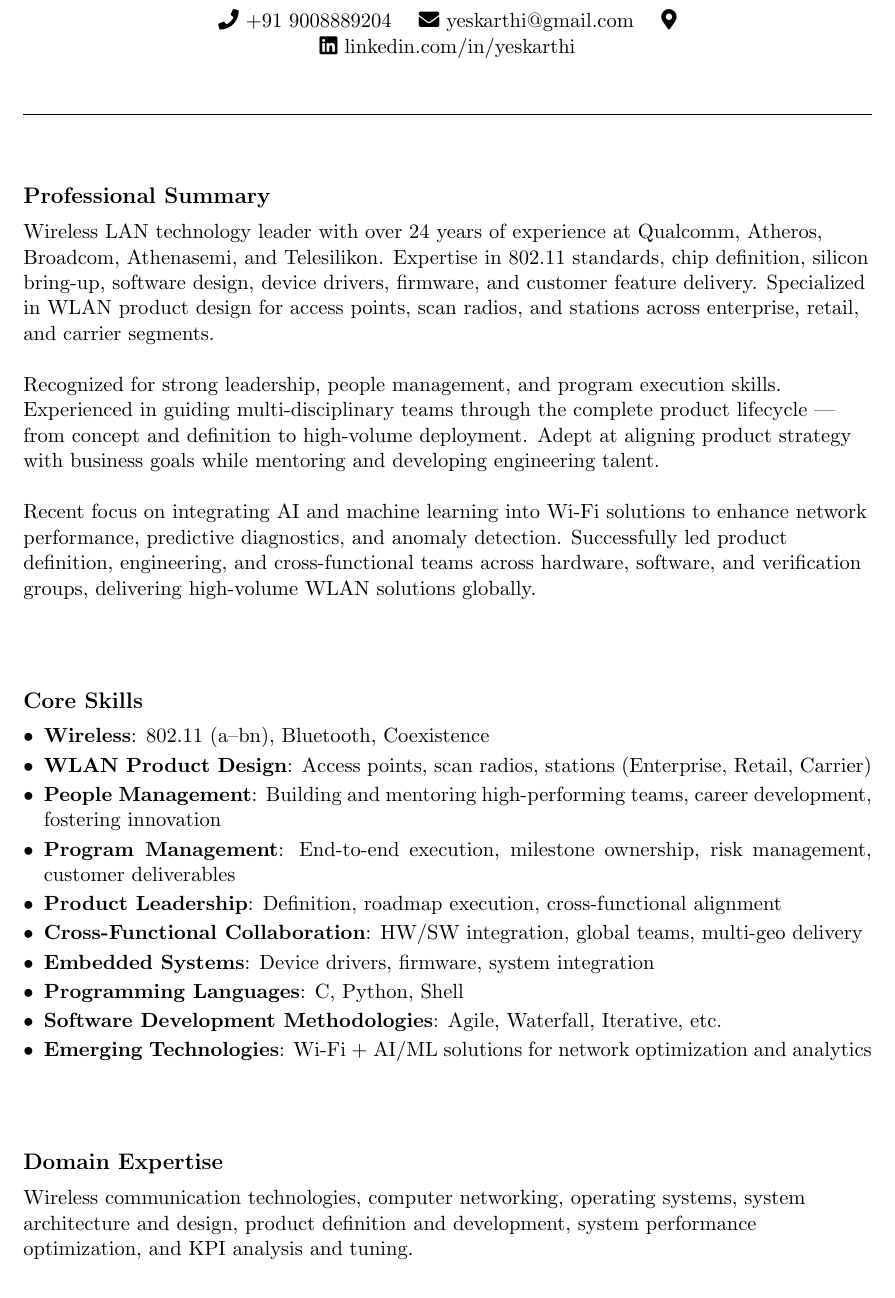
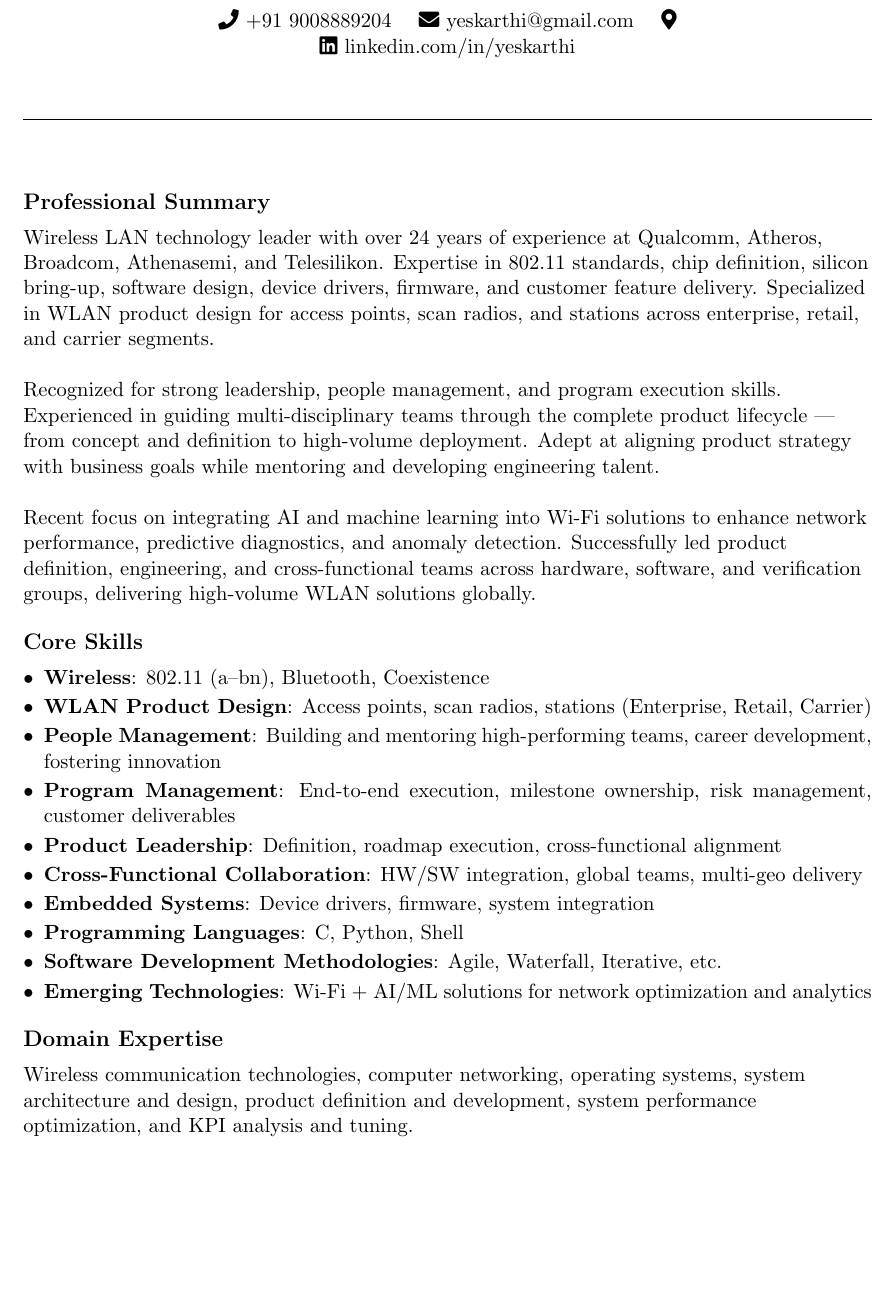
Before and after one commit to yeskarthi/info, a LaTeX CV (resume.tex): part of page 1 of 3 before the commit and part of page 1 of 2 after it, cut so that both start at the same text, the shorter picture padded with empty space. Compiled offline with pdfLaTeX.

Commit message:
Update resume.tex

```diff
--- a/resume.tex
+++ b/resume.tex
@@ -54,7 +54,7 @@
     Recent focus on integrating AI and machine learning into Wi-Fi solutions to enhance network performance, predictive diagnostics, and anomaly detection. Successfully led product definition, engineering, and cross-functional teams across hardware, software, and verification groups, delivering high-volume WLAN solutions globally.
 \end{flushleft}
 
-\mbox{} \\
+
 
 % Core Skills
 \section*{Core Skills}
@@ -71,7 +71,7 @@
     \item \textbf{Emerging Technologies}: Wi-Fi + AI/ML solutions for network optimization and analytics
 \end{itemize}
 
-\mbox{} \\
+
 
 % Domain Expertise
 \section*{Domain Expertise}
@@ -79,7 +79,7 @@
 Wireless communication technologies, computer networking, operating systems, system architecture and design, product definition and development, system performance optimization, and KPI analysis and tuning.
 \end{flushleft}
 
-\mbox{} \\
+
 
 % Work Experience Summary
 \section*{Work Experience Summary}
```
Also changed, not shown: resume.tex (7 more changed lines).
